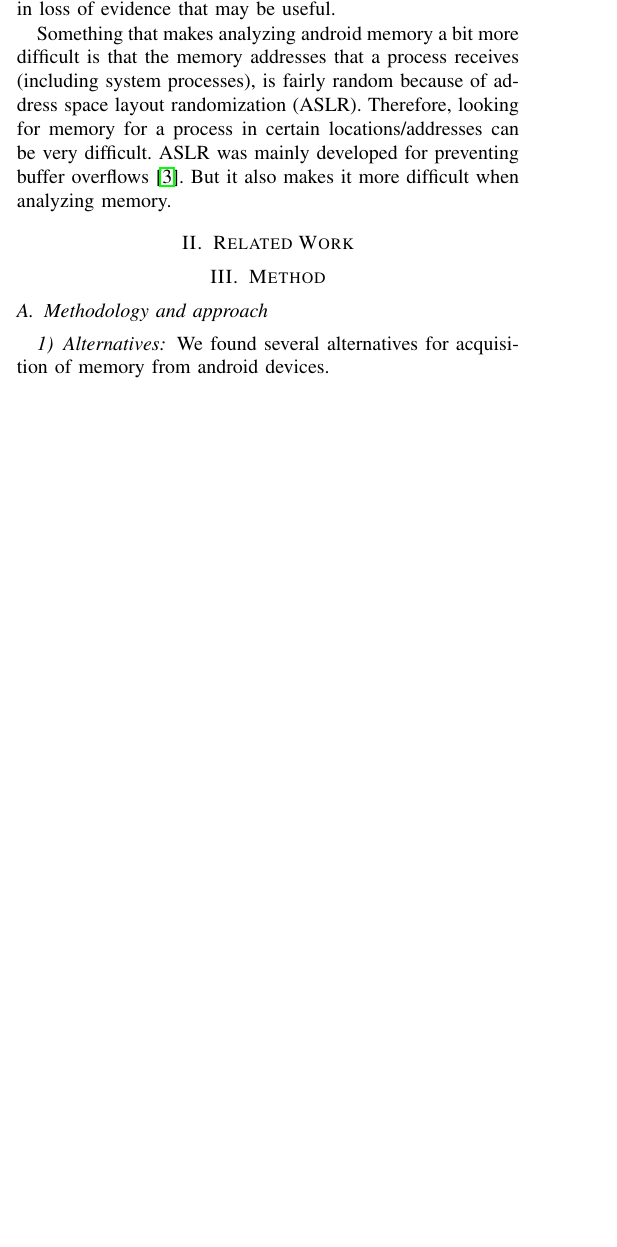
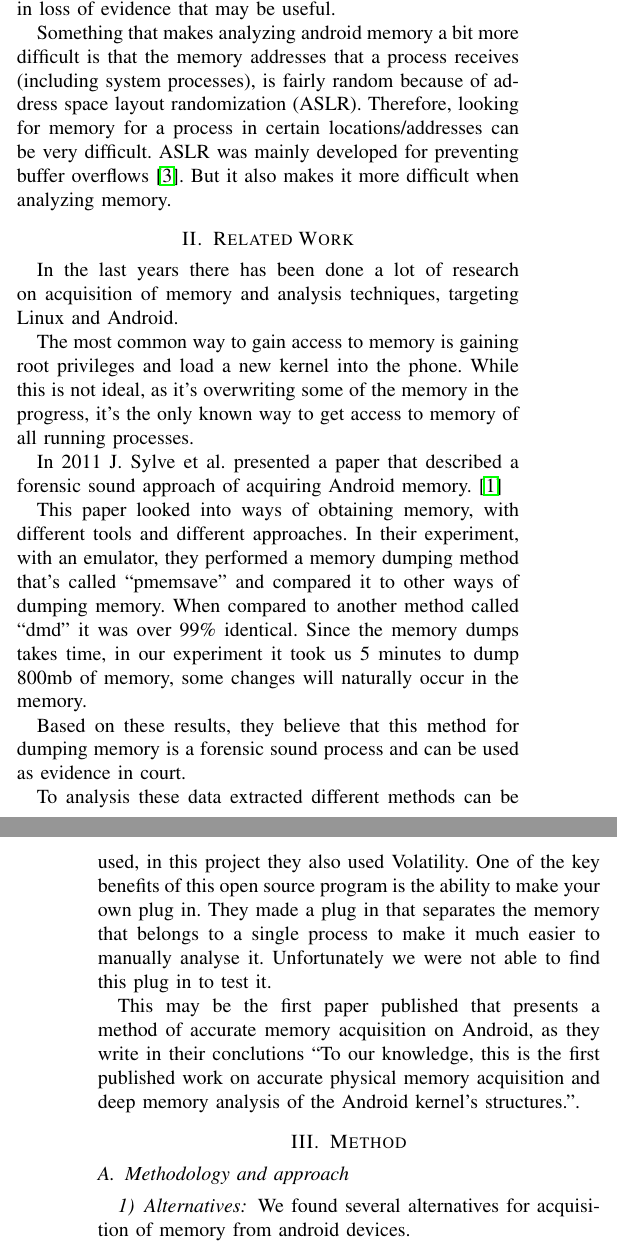
Before and after one commit to DownGoat/massive-tribble, a LaTeX paper (report/report.tex, which reads report/related_work/related_work.tex): part of one column of page 1 of 6 before the commit and two parts of the columns of pages 1 and 2 of 7 after it, the two joined at a grey line, cut so that both start at the same text, the shorter picture padded with empty space. Compiled offline with pdfLaTeX.

Commit message:
torbjørns related work

```diff
--- a/report/related_work/related_work.tex
+++ b/report/related_work/related_work.tex
@@ -1 +1,29 @@
 \section{Related Work}
+In the last years there has been done a lot of research on acquisition of memory and analysis
+techniques, targeting Linux and Android.
+
+The most common way to gain access to memory is gaining root privileges and load a new kernel into
+the phone. While this is not ideal, as it’s overwriting some of the memory in the progress, it’s the
+only known way to get access to memory of all running processes.
+
+In 2011 J. Sylve et al. presented a paper that described a forensic sound approach of acquiring
+Android memory. \cite{acq_vol_android_mem}
+
+This paper looked into ways of obtaining memory, with different tools and different approaches. In
+their experiment, with an emulator, they performed a memory dumping method that’s called
+“pmemsave” and compared it to other ways of dumping memory. When compared to another
+method called “dmd” it was over 99\% identical. Since the memory dumps takes time, in our
+experiment it took us 5 minutes to dump 800mb of memory, some changes will naturally occur in the
+memory.
+
+Based on these results, they believe that this method for dumping memory is a forensic sound
+process and can be used as evidence in court.
+
+To analysis these data extracted different methods can be used, in this project they also used
+Volatility. One of the key benefits of this open source program is the ability to make your own plug
+in. They made a plug in that separates the memory that belongs to a single process to make it much
+easier to manually analyse it. Unfortunately we were not able to find this plug in to test it.
+
+This may be the first paper published that presents a method of accurate memory acquisition on
+Android, as they write in their conclutions “To our knowledge, this is the first published work on
+accurate physical memory acquisition and deep memory analysis of the Android kernel’s structures.”.
```
